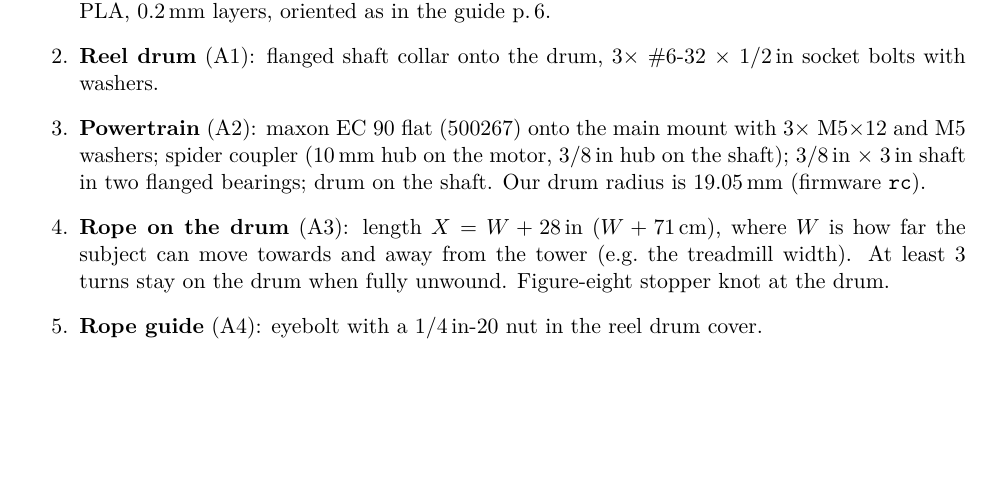
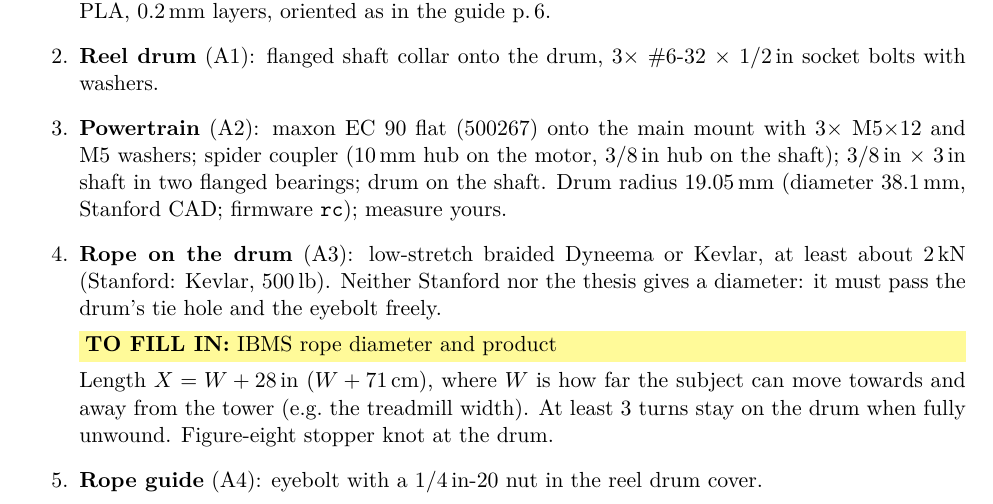
Before and after one commit to lore95/BumpemServer, a LaTeX paper (docs/handbook/main.tex, which reads docs/handbook/sections/11-tower.tex): part of page 7 of 31, cut so that both start at the same text, the shorter picture padded with empty space. Compiled offline with pdfLaTeX.

Commit message:
docs: drum diameter and rope requirements (diameter not in any source)
Co-Authored-By: Claude Opus 5.5 <noreply@anthropic.com>

```diff
--- a/docs/handbook/sections/11-tower.tex
+++ b/docs/handbook/sections/11-tower.tex
@@ -21,8 +21,12 @@ $\geq$ 50\,\%). PLA, 0.2\,mm layers, oriented as in the guide p.\,6.
 with washers.
 \item \textbf{Powertrain} (A2): maxon EC 90 flat (500267) onto the main mount with 3$\times$ M5$\times$12 and
 M5 washers; spider coupler (10\,mm hub on the motor, 3/8\,in hub on the shaft); 3/8\,in $\times$ 3\,in shaft
-in two flanged bearings; drum on the shaft. Our drum radius is 19.05\,mm (firmware \cmd{rc}).
-\item \textbf{Rope on the drum} (A3): length $X = W + 28$\,in ($W + 71$\,cm), where $W$ is how far the
+in two flanged bearings; drum on the shaft. Drum radius 19.05\,mm (diameter 38.1\,mm, Stanford CAD;
+firmware \cmd{rc}); measure yours.
+\item \textbf{Rope on the drum} (A3): low-stretch braided Dyneema or Kevlar, at least about 2\,kN (Stanford:
+Kevlar, 500\,lb). Neither Stanford nor the thesis gives a diameter: it must pass the drum's tie hole and the
+eyebolt freely. \fillin{IBMS rope diameter and product}
+Length $X = W + 28$\,in ($W + 71$\,cm), where $W$ is how far the
 subject can move towards and away from the tower (e.g.\ the treadmill width). At least 3 turns stay on the
 drum when fully unwound. Figure-eight stopper knot at the drum.
 \item \textbf{Rope guide} (A4): eyebolt with a 1/4\,in-20 nut in the reel drum cover.
```
Also changed, not shown: docs/knowledge/hardware.md (+2 -0 lines).
